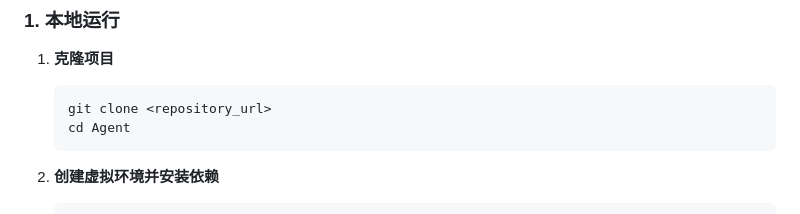
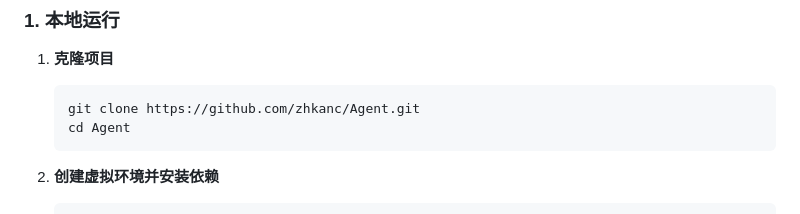
Before and after one commit to zhkanc/Agent, a Markdown page: README.md, the part around the change. Drawn GitHub-style.

Commit message:
Update README.md
Incorrect repository address was modified.

````diff
--- a/README.md
+++ b/README.md
@@ -60,7 +60,7 @@ Lesson Plan Agent 是一个基于 FastAPI 和 LLM (大语言模型) 的智能教
 
 1.  **克隆项目**
     ```bash
-    git clone <repository_url>
+    git clone https://github.com/zhkanc/Agent.git
     cd Agent
     ```
 
````
